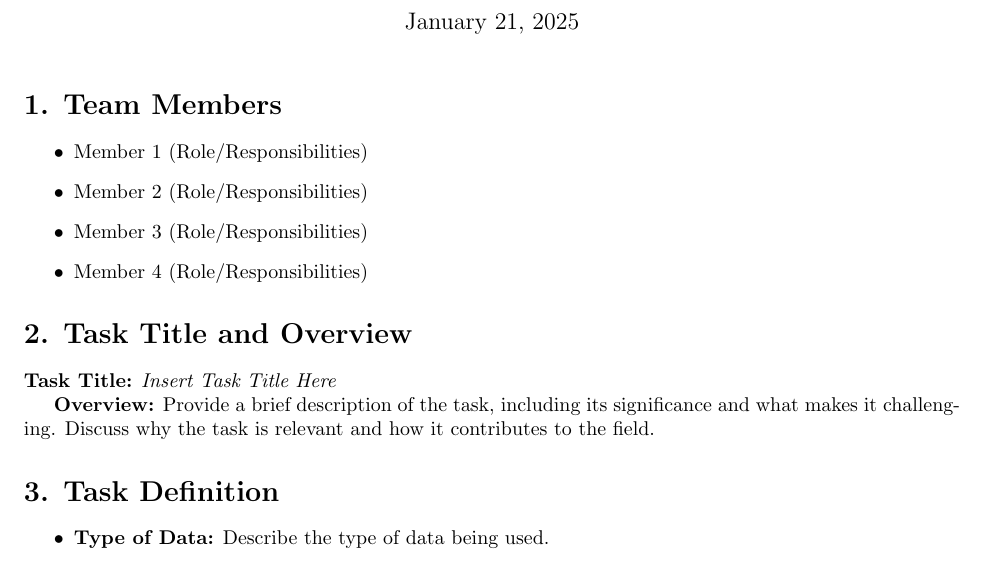
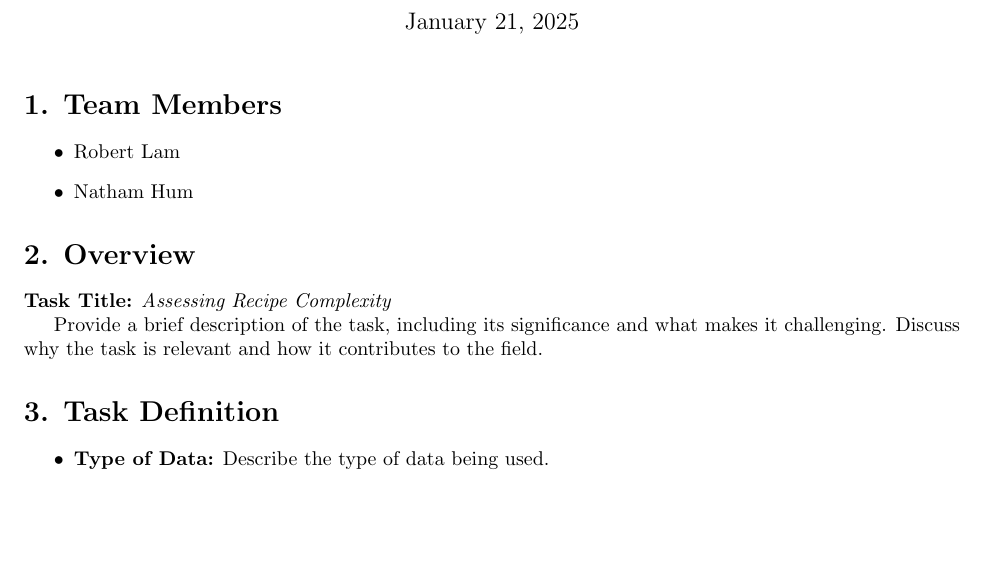
Before and after one commit to robertLam04/4NL3-Group10, a LaTeX document (proposal.tex): part of page 1 of 2, cut so that both start at the same text, the shorter picture padded with empty space. Compiled offline with pdfLaTeX.

```diff
--- a/proposal.tex
+++ b/proposal.tex
@@ -11,16 +11,13 @@
 
 \section*{1. Team Members}
 \begin{itemize}
-    \item Member 1 (Role/Responsibilities)
-    \item Member 2 (Role/Responsibilities)
-    \item Member 3 (Role/Responsibilities)
-    \item Member 4 (Role/Responsibilities)
+    \item Robert Lam
+    \item Natham Hum
 \end{itemize}
 
-\section*{2. Task Title and Overview}
-\textbf{Task Title:} \textit{Insert Task Title Here}
+\section*{2. Overview}
+\textbf{Task Title:} \textit{Assessing Recipe Complexity}
 
-\textbf{Overview:}
 Provide a brief description of the task, including its significance and what makes it challenging. Discuss why the task is relevant and how it contributes to the field.
 
 \section*{3. Task Definition}
```
Also changed, not shown: proposal.pdf, 2 other files.
